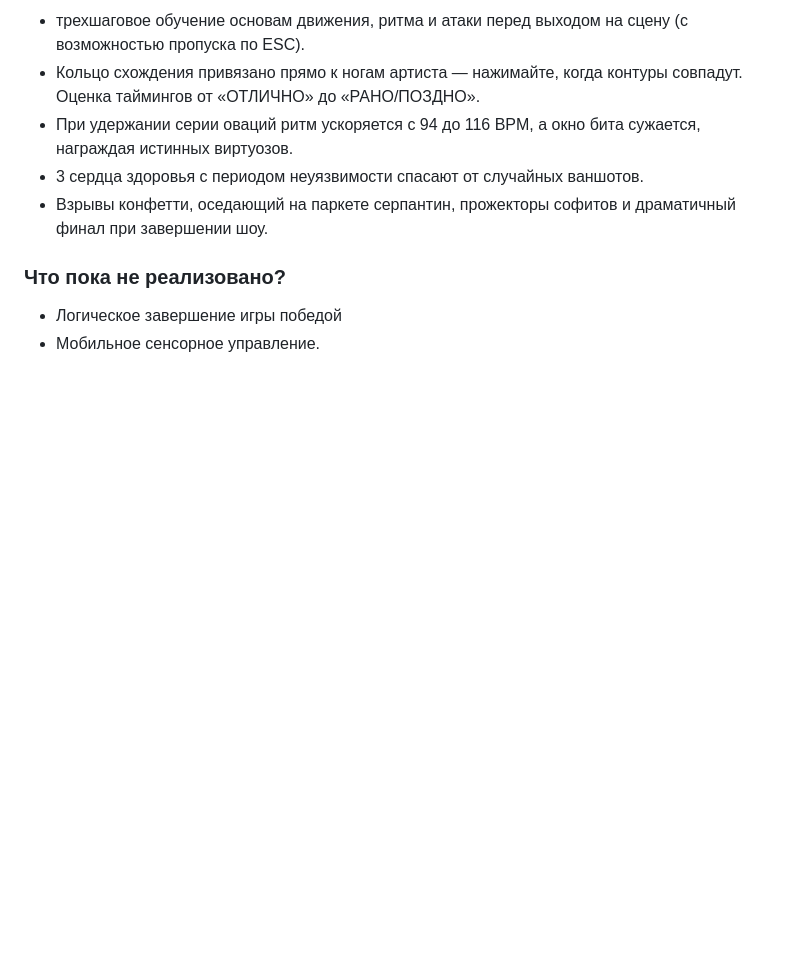
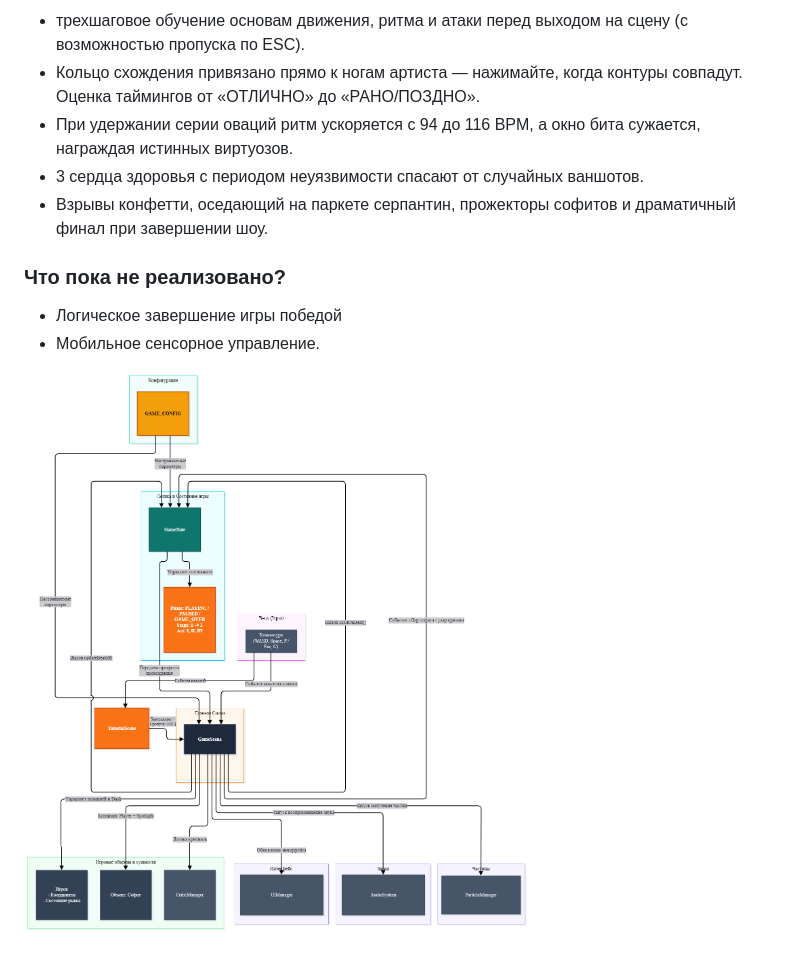
Before and after one commit to TheFusterMan/greatest-showman-game, a Markdown page: README.md, the part around the change. Drawn GitHub-style; pictures changed too: Architecture.png (added); blank space fills up the shorter version.

Commit message:
add Architecture.png diagram

```diff
--- a/README.md
+++ b/README.md
@@ -25,3 +25,5 @@
 ### Что пока не реализовано?
 - Логическое завершение игры победой
 - Мобильное сенсорное управление.
+
+![Архитектура проекта](./Architecture.png)
```
